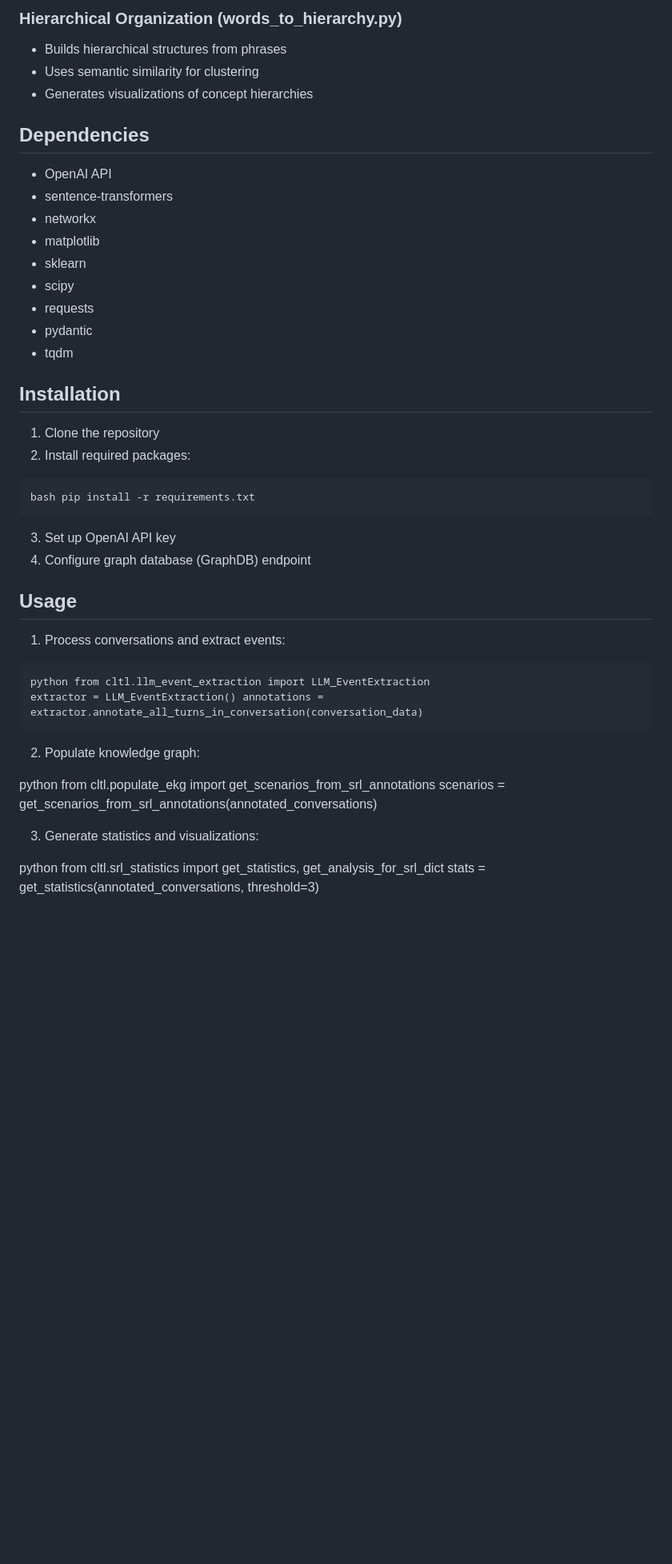
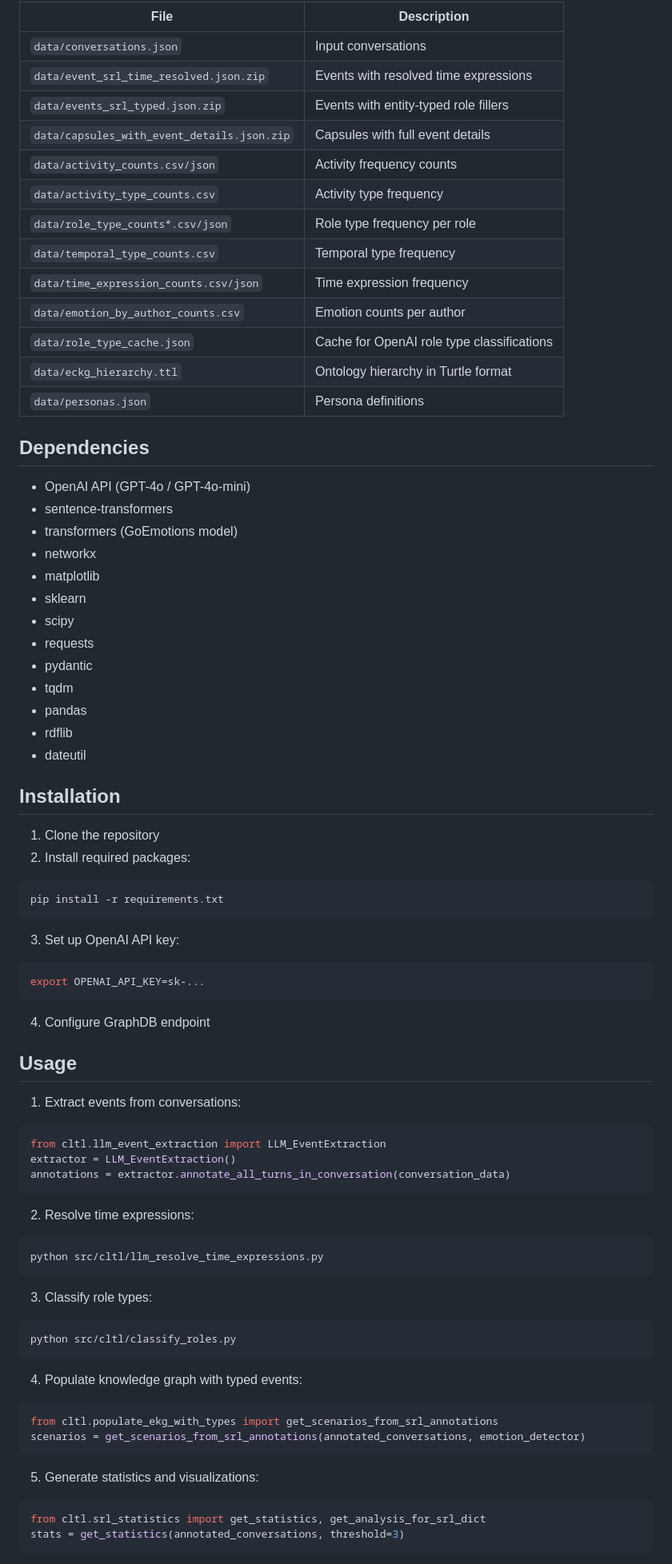
Before and after one commit to leolani/event-centric-knowledgegraphs-from-conversations, a Markdown page: README.md, the part around one of its changes. Shown at 80% size. GitHub-like rendering; blank space fills up the shorter version.

Commit message:
- vague time indicators

````diff
--- a/README.md
+++ b/README.md
@@ -70,13 +150,26 @@ After converting all the data, the capsules are pushed to the event-centric Know
 
-### Hierarchical Organization (words_to_hierarchy.py)
-- Builds hierarchical structures from phrases
-- Uses semantic similarity for clustering
-- Generates visualizations of concept hierarchies
+| File | Description |
+|---|---|
+| `data/conversations.json` | Input conversations |
+| `data/event_srl_time_resolved.json.zip` | Events with resolved time expressions |
+| `data/events_srl_typed.json.zip` | Events with entity-typed role fillers |
+| `data/capsules_with_event_details.json.zip` | Capsules with full event details |
+| `data/activity_counts.csv/json` | Activity frequency counts |
+| `data/activity_type_counts.csv` | Activity type frequency |
+| `data/role_type_counts*.csv/json` | Role type frequency per role |
+| `data/temporal_type_counts.csv` | Temporal type frequency |
+| `data/time_expression_counts.csv/json` | Time expression frequency |
+| `data/emotion_by_author_counts.csv` | Emotion counts per author |
+| `data/role_type_cache.json` | Cache for OpenAI role type classifications |
+| `data/eckg_hierarchy.ttl` | Ontology hierarchy in Turtle format |
+| `data/personas.json` | Persona definitions |
+
 
 ## Dependencies
 
-- OpenAI API
+- OpenAI API (GPT-4o / GPT-4o-mini)
 - sentence-transformers
+- transformers (GoEmotions model)
 - networkx
 - matplotlib
 - sklearn
@@ -84,33 +177,59 @@ After converting all the data, the capsules are pushed to the event-centric Know
 - requests
 - pydantic
 - tqdm
+- pandas
+- rdflib
+- dateutil
 
 ## Installation
 
 1. Clone the repository
 2. Install required packages:
 
-```aiignore
-bash pip install -r requirements.txt
+```bash
+pip install -r requirements.txt
 ```
-3. Set up OpenAI API key
-4. Configure graph database (GraphDB) endpoint
+
+3. Set up OpenAI API key:
+
+```bash
+export OPENAI_API_KEY=sk-...
+```
+
+4. Configure GraphDB endpoint
+
 
 ## Usage
 
-1. Process conversations and extract events:
+1. Extract events from conversations:
 
-```aiignore
-python from cltl.llm_event_extraction import LLM_EventExtraction
-extractor = LLM_EventExtraction() annotations = extractor.annotate_all_turns_in_conversation(conversation_data)
+```python
+from cltl.llm_event_extraction import LLM_EventExtraction
+extractor = LLM_EventExtraction()
+annotations = extractor.annotate_all_turns_in_conversation(conversation_data)
 ```
 
-2. Populate knowledge graph:
+2. Resolve time expressions:
 
-python from cltl.populate_ekg import get_scenarios_from_srl_annotations
-scenarios = get_scenarios_from_srl_annotations(annotated_conversations)
+```bash
+python src/cltl/llm_resolve_time_expressions.py
+```
 
-3. Generate statistics and visualizations:
+3. Classify role types:
 
-python from cltl.srl_statistics import get_statistics, get_analysis_for_srl_dict
+```bash
+python src/cltl/classify_roles.py
+```
+
+4. Populate knowledge graph with typed events:
+
+```python
+from cltl.populate_ekg_with_types import get_scenarios_from_srl_annotations
+scenarios = get_scenarios_from_srl_annotations(annotated_conversations, emotion_detector)
+```
+
+5. Generate statistics and visualizations:
+
+```python
+from cltl.srl_statistics import get_statistics, get_analysis_for_srl_dict
 stats = get_statistics(annotated_conversations, threshold=3)
````
Also changed, not shown: other parts of README.md (+118 -28 lines).
